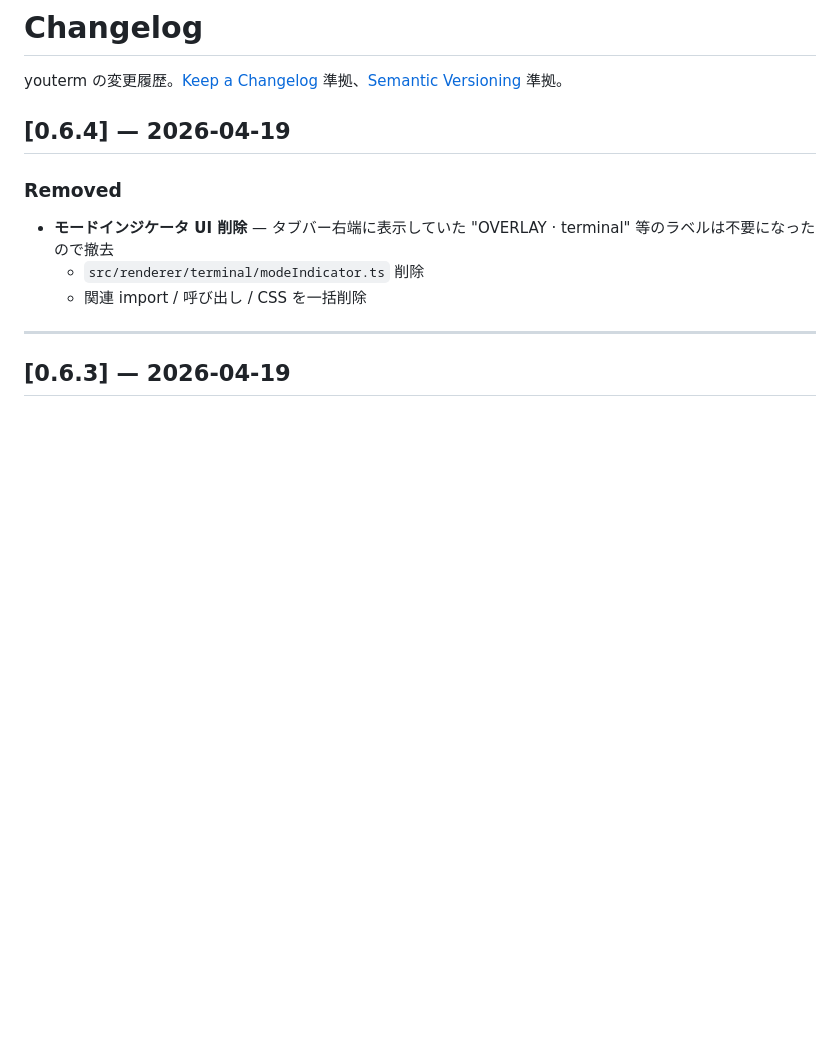
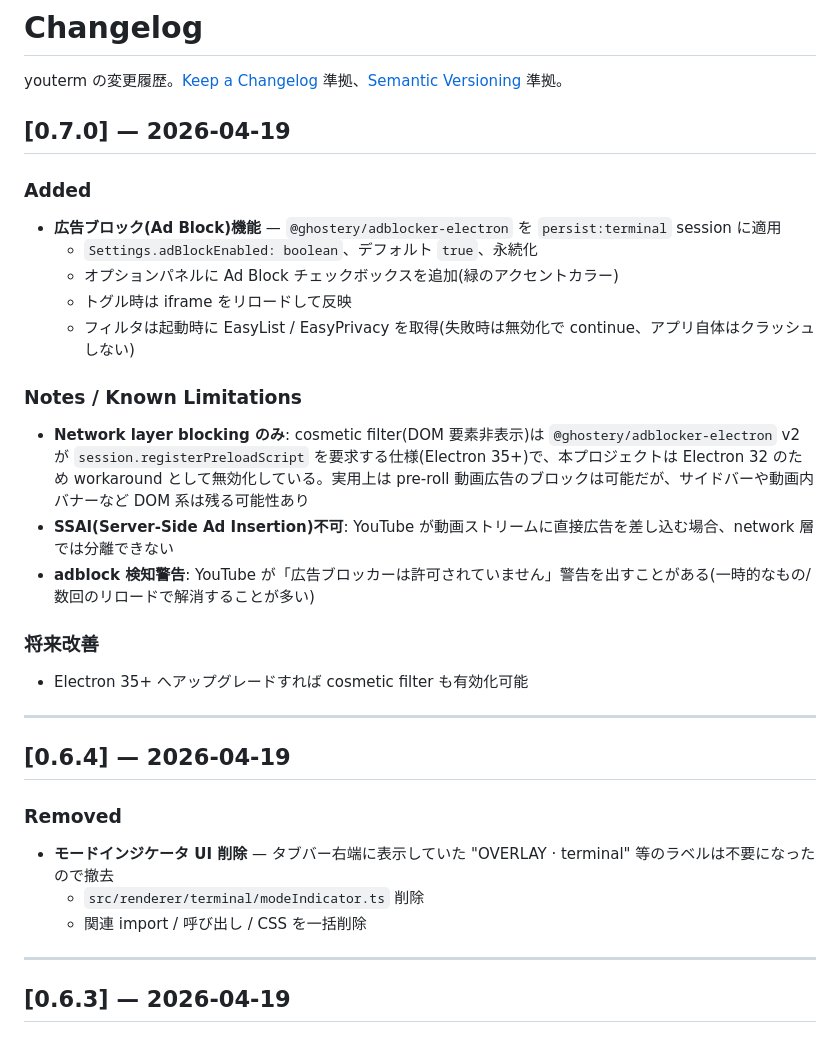
Before and after one commit to hiroyayamamo/youterm, a Markdown page: CHANGELOG.md, the part around the change. Drawn GitHub-style; blank space fills up the shorter version.

Commit message:
docs: add v0.7.0 entry to CHANGELOG

```diff
--- a/CHANGELOG.md
+++ b/CHANGELOG.md
@@ -1,6 +1,25 @@
 # Changelog
 
 youterm の変更履歴。[Keep a Changelog](https://keepachangelog.com/) 準拠、[Semantic Versioning](https://semver.org/lang/ja/) 準拠。
+
+## [0.7.0] — 2026-04-19
+
+### Added
+- **広告ブロック(Ad Block)機能** — `@ghostery/adblocker-electron` を `persist:terminal` session に適用
+  - `Settings.adBlockEnabled: boolean`、デフォルト `true`、永続化
+  - オプションパネルに Ad Block チェックボックスを追加(緑のアクセントカラー)
+  - トグル時は iframe をリロードして反映
+  - フィルタは起動時に EasyList / EasyPrivacy を取得(失敗時は無効化で continue、アプリ自体はクラッシュしない)
+
+### Notes / Known Limitations
+- **Network layer blocking のみ**: cosmetic filter(DOM 要素非表示)は `@ghostery/adblocker-electron` v2 が `session.registerPreloadScript` を要求する仕様(Electron 35+)で、本プロジェクトは Electron 32 のため workaround として無効化している。実用上は pre-roll 動画広告のブロックは可能だが、サイドバーや動画内バナーなど DOM 系は残る可能性あり
+- **SSAI(Server-Side Ad Insertion)不可**: YouTube が動画ストリームに直接広告を差し込む場合、network 層では分離できない
+- **adblock 検知警告**: YouTube が「広告ブロッカーは許可されていません」警告を出すことがある(一時的なもの/数回のリロードで解消することが多い)
+
+### 将来改善
+- Electron 35+ へアップグレードすれば cosmetic filter も有効化可能
+
+---
 
 ## [0.6.4] — 2026-04-19
 
```
